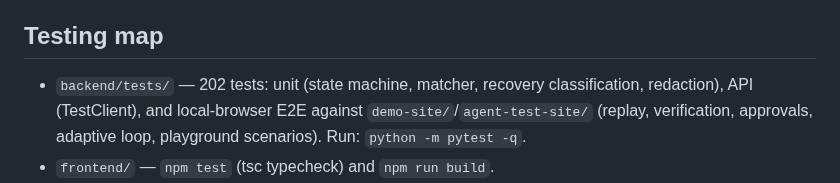
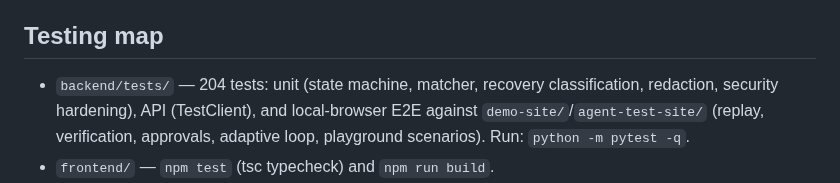
Before and after one commit to BistaDinesh03/actionpilot, a Markdown page: docs/ARCHITECTURE.md, the part around the change. Rendered like a GitHub page.

```diff
--- a/docs/ARCHITECTURE.md
+++ b/docs/ARCHITECTURE.md
@@ -119,8 +119,9 @@ automation — deletion is manual.
 
 ## Testing map
 
-- `backend/tests/` — 202 tests: unit (state machine, matcher, recovery
-  classification, redaction), API (TestClient), and local-browser E2E against
+- `backend/tests/` — 204 tests: unit (state machine, matcher, recovery
+  classification, redaction, security hardening), API (TestClient), and
+  local-browser E2E against
   `demo-site/`/`agent-test-site/` (replay, verification, approvals, adaptive
   loop, playground scenarios). Run: `python -m pytest -q`.
 - `frontend/` — `npm test` (tsc typecheck) and `npm run build`.
```
Also changed, not shown: CHANGELOG.md (+17 -4 lines), README.md (+8 -1 lines), docs/how-to-use.gif (added).
